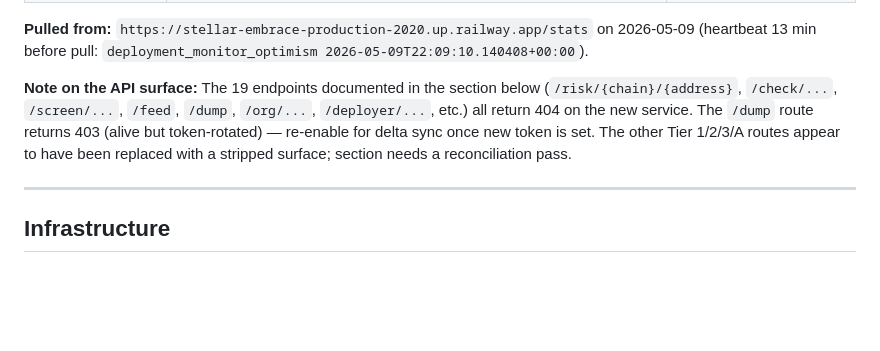
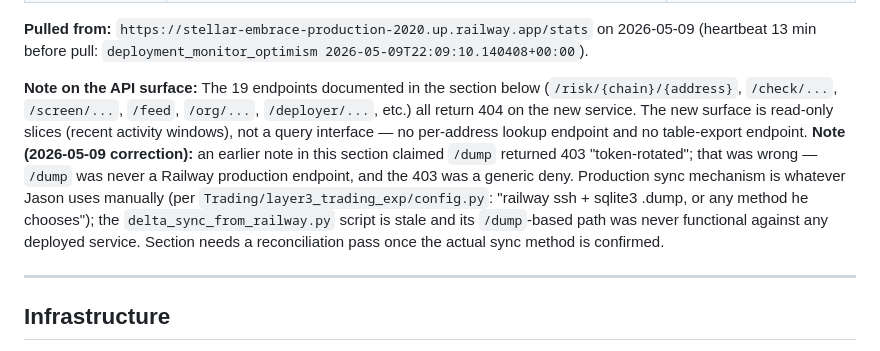
Before and after one commit to 2654-zed/latent-flux, a Markdown page: claude.md, the part around the change. Rendered like a GitHub page; blank space fills up the shorter version.

Commit message:
CLAUDE.md: drop /dump-token claim missed in prior commit
Companion fix to 51deb9a — the CLAUDE.md edit asserting "/dump returns
403 alive but token-rotated" got dropped from that commit due to a
Windows case-sensitivity quirk (tracked path is claude.md lowercase;
I'd been adding CLAUDE.md uppercase). Now applied: the API-surface note
explains /dump was never a Railway endpoint and references the
trading-experiment config.py for the actual manual sync mechanism.

Co-Authored-By: Claude Opus 4.7 (1M context) <noreply@anthropic.com>

```diff
--- a/claude.md
+++ b/claude.md
@@ -134,7 +134,7 @@ Layer 3 is a production behavioral intelligence platform monitoring smart contra
 
 **Pulled from:** `https://stellar-embrace-production-2020.up.railway.app/stats` on 2026-05-09 (heartbeat 13 min before pull: `deployment_monitor_optimism 2026-05-09T22:09:10.140408+00:00`).
 
-**Note on the API surface:** The 19 endpoints documented in the section below (`/risk/{chain}/{address}`, `/check/...`, `/screen/...`, `/feed`, `/dump`, `/org/...`, `/deployer/...`, etc.) all return 404 on the new service. The `/dump` route returns 403 (alive but token-rotated) — re-enable for delta sync once new token is set. The other Tier 1/2/3/A routes appear to have been replaced with a stripped surface; section needs a reconciliation pass.
+**Note on the API surface:** The 19 endpoints documented in the section below (`/risk/{chain}/{address}`, `/check/...`, `/screen/...`, `/feed`, `/org/...`, `/deployer/...`, etc.) all return 404 on the new service. The new surface is read-only slices (recent activity windows), not a query interface — no per-address lookup endpoint and no table-export endpoint. **Note (2026-05-09 correction):** an earlier note in this section claimed `/dump` returned 403 "token-rotated"; that was wrong — `/dump` was never a Railway production endpoint, and the 403 was a generic deny. Production sync mechanism is whatever Jason uses manually (per `Trading/layer3_trading_exp/config.py`: "railway ssh + sqlite3 .dump, or any method he chooses"); the `delta_sync_from_railway.py` script is stale and its `/dump`-based path was never functional against any deployed service. Section needs a reconciliation pass once the actual sync method is confirmed.
 
 ---
 
```
